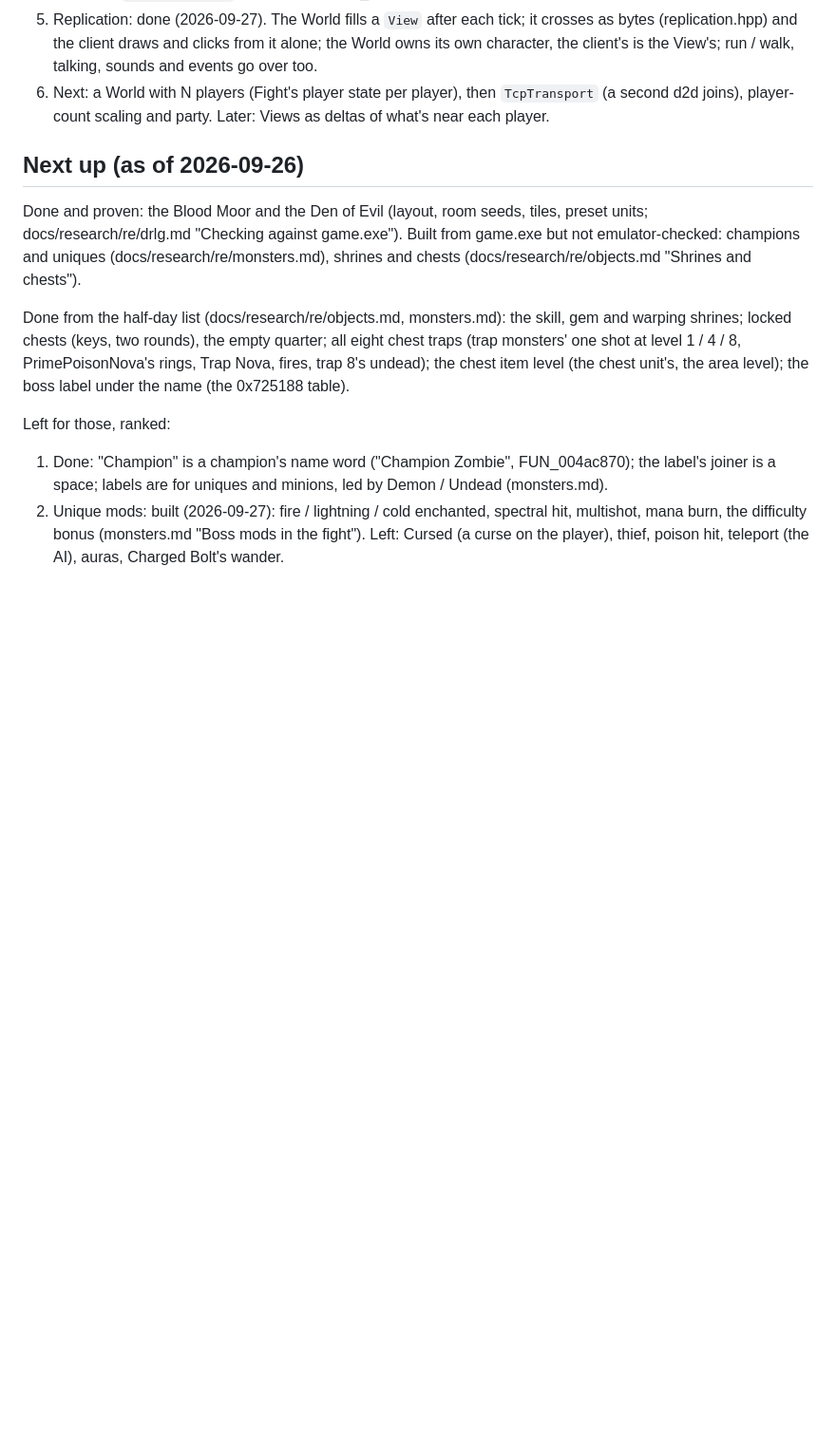
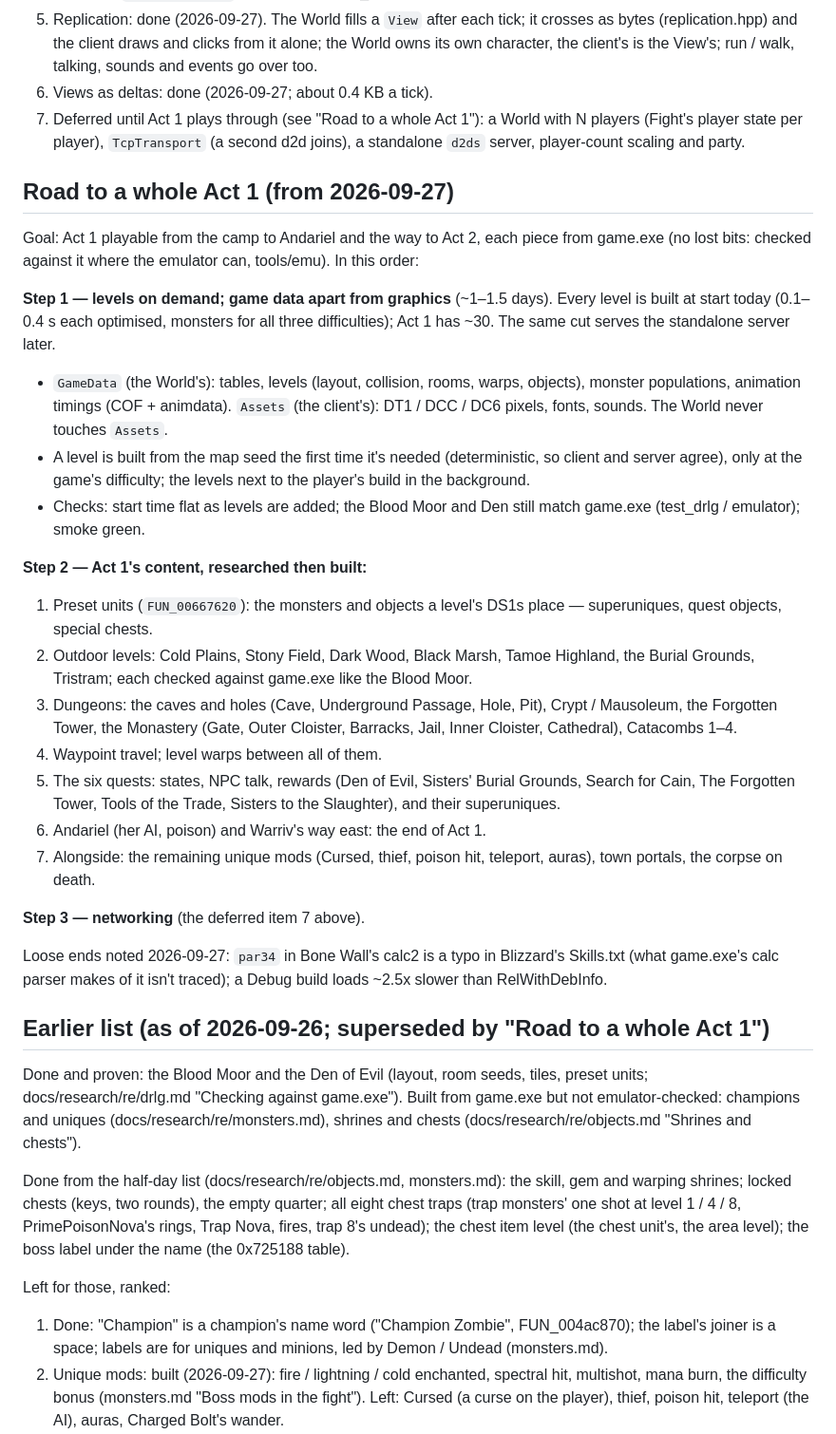
Before and after one commit to psi29a/d2decomped, a Markdown page: docs/PLAN.md, the part around the change. Shown at 95% size. Rendered like a GitHub page; blank space fills up the shorter version.

Commit message:
docs: the road to a whole Act 1 (levels on demand with game data apart from graphics, then Act 1's content from game.exe, then networking)

```diff
--- a/docs/PLAN.md
+++ b/docs/PLAN.md
@@ -364,11 +364,56 @@ below, so new features land on the new structure:
    tick; it crosses as bytes (replication.hpp) and the client draws and
    clicks from it alone; the World owns its own character, the client's
    is the View's; run / walk, talking, sounds and events go over too.
-6. Next: a World with N players (Fight's player state per player), then
-   `TcpTransport` (a second d2d joins), player-count scaling and party.
-   Later: Views as deltas of what's near each player.
+6. Views as deltas: done (2026-09-27; about 0.4 KB a tick).
+7. Deferred until Act 1 plays through (see "Road to a whole Act 1"): a
+   World with N players (Fight's player state per player), `TcpTransport`
+   (a second d2d joins), a standalone `d2ds` server, player-count scaling
+   and party.
 
-## Next up (as of 2026-09-26)
+## Road to a whole Act 1 (from 2026-09-27)
+
+Goal: Act 1 playable from the camp to Andariel and the way to Act 2, each
+piece from game.exe (no lost bits: checked against it where the emulator
+can, tools/emu). In this order:
+
+**Step 1 — levels on demand; game data apart from graphics** (~1–1.5 days).
+Every level is built at start today (0.1–0.4 s each optimised, monsters
+for all three difficulties); Act 1 has ~30. The same cut serves the
+standalone server later.
+- `GameData` (the World's): tables, levels (layout, collision, rooms,
+  warps, objects), monster populations, animation timings (COF +
+  animdata). `Assets` (the client's): DT1 / DCC / DC6 pixels, fonts,
+  sounds. The World never touches `Assets`.
+- A level is built from the map seed the first time it's needed
+  (deterministic, so client and server agree), only at the game's
+  difficulty; the levels next to the player's build in the background.
+- Checks: start time flat as levels are added; the Blood Moor and Den
+  still match game.exe (test_drlg / emulator); smoke green.
+
+**Step 2 — Act 1's content, researched then built:**
+1. Preset units (`FUN_00667620`): the monsters and objects a level's
+   DS1s place — superuniques, quest objects, special chests.
+2. Outdoor levels: Cold Plains, Stony Field, Dark Wood, Black Marsh,
+   Tamoe Highland, the Burial Grounds, Tristram; each checked against
+   game.exe like the Blood Moor.
+3. Dungeons: the caves and holes (Cave, Underground Passage, Hole, Pit),
+   Crypt / Mausoleum, the Forgotten Tower, the Monastery (Gate, Outer
+   Cloister, Barracks, Jail, Inner Cloister, Cathedral), Catacombs 1–4.
+4. Waypoint travel; level warps between all of them.
+5. The six quests: states, NPC talk, rewards (Den of Evil, Sisters' Burial
+   Grounds, Search for Cain, The Forgotten Tower, Tools of the Trade,
+   Sisters to the Slaughter), and their superuniques.
+6. Andariel (her AI, poison) and Warriv's way east: the end of Act 1.
+7. Alongside: the remaining unique mods (Cursed, thief, poison hit,
+   teleport, auras), town portals, the corpse on death.
+
+**Step 3 — networking** (the deferred item 7 above).
+
+Loose ends noted 2026-09-27: `par34` in Bone Wall's calc2 is a typo in
+Blizzard's Skills.txt (what game.exe's calc parser makes of it isn't
+traced); a Debug build loads ~2.5x slower than RelWithDebInfo.
+
+## Earlier list (as of 2026-09-26; superseded by "Road to a whole Act 1")
 
 Done and proven: the Blood Moor and the Den of Evil (layout, room seeds,
 tiles, preset units; docs/research/re/drlg.md "Checking against
```
Also changed, not shown: docs/design/multiplayer.md (+4 -0 lines).
